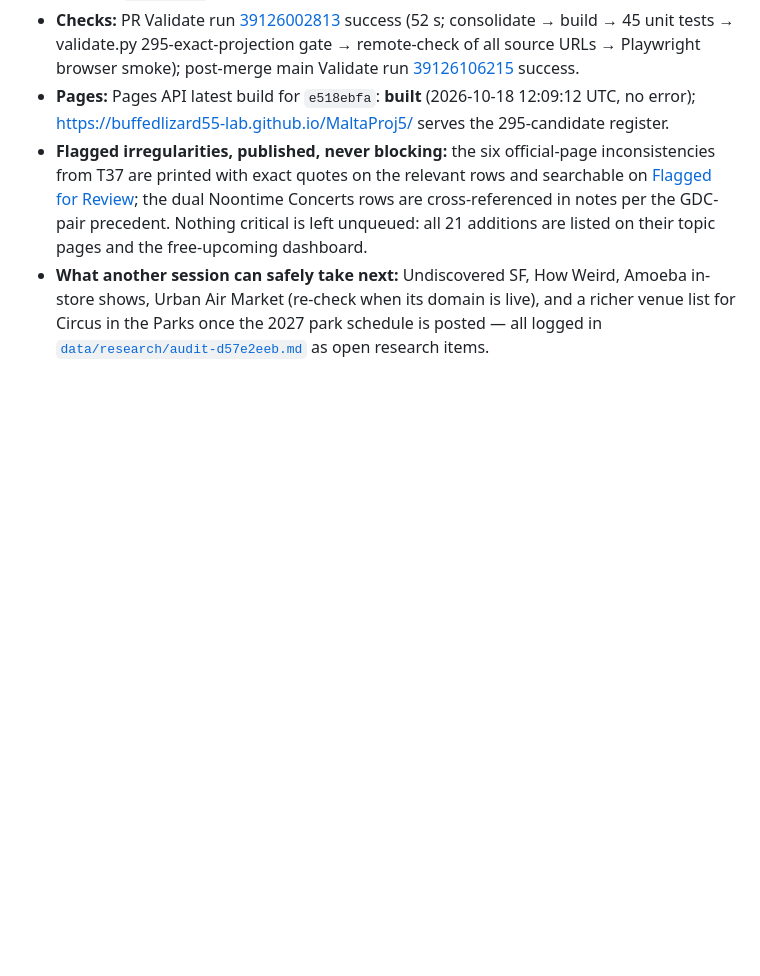
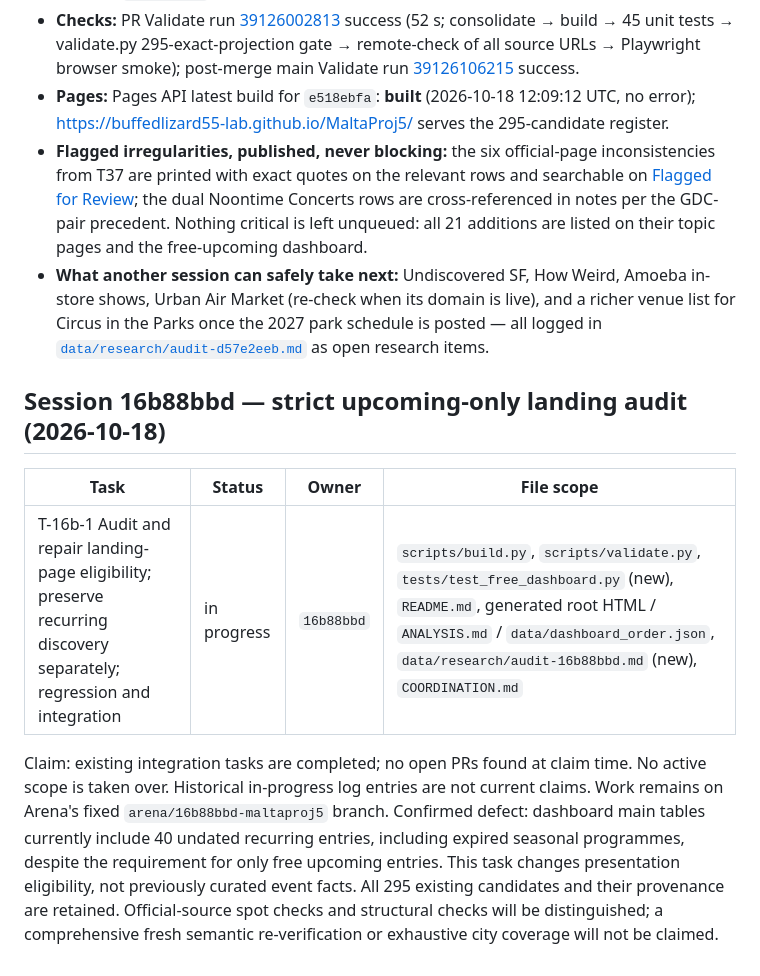
Before and after one commit to buffedlizard55-lab/MaltaProj5, a Markdown page: COORDINATION.md, the part around the change. GitHub-like rendering; blank space fills up the shorter version.

Commit message:
Claim strict upcoming-only dashboard audit and integration
Co-authored-by: arena-agent <297053741+arena-agent@users.noreply.github.com>

```diff
--- a/COORDINATION.md
+++ b/COORDINATION.md
@@ -1682,3 +1682,12 @@ absent from the pre-merge register).
   Urban Air Market (re-check when its domain is live), and a richer venue list for Circus in the
   Parks once the 2027 park schedule is posted — all logged in
   [`data/research/audit-d57e2eeb.md`](data/research/audit-d57e2eeb.md) as open research items.
+
+
+## Session 16b88bbd — strict upcoming-only landing audit (2026-10-18)
+
+| Task | Status | Owner | File scope |
+|---|---|---|---|
+| T-16b-1 Audit and repair landing-page eligibility; preserve recurring discovery separately; regression and integration | in progress | `16b88bbd` | `scripts/build.py`, `scripts/validate.py`, `tests/test_free_dashboard.py` (new), `README.md`, generated root HTML / `ANALYSIS.md` / `data/dashboard_order.json`, `data/research/audit-16b88bbd.md` (new), `COORDINATION.md` |
+
+Claim: existing integration tasks are completed; no open PRs found at claim time. No active scope is taken over. Historical in-progress log entries are not current claims. Work remains on Arena's fixed `arena/16b88bbd-maltaproj5` branch. Confirmed defect: dashboard main tables currently include 40 undated recurring entries, including expired seasonal programmes, despite the requirement for only free upcoming entries. This task changes presentation eligibility, not previously curated event facts. All 295 existing candidates and their provenance are retained. Official-source spot checks and structural checks will be distinguished; a comprehensive fresh semantic re-verification or exhaustive city coverage will not be claimed.
```
